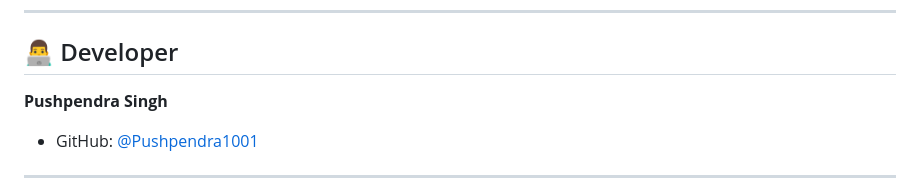
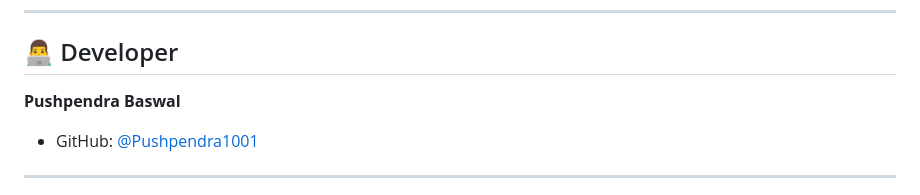
Before and after one commit to Pushpendra1001/bailreckoner, a Markdown page: README.md, the part around the change. Drawn GitHub-style.

Commit message:
Update project documentation

```diff
--- a/README.md
+++ b/README.md
@@ -273,7 +273,7 @@ This project is licensed under the MIT License - see the [LICENSE](LICENSE) file
 
 ## 👨‍💻 Developer
 
-**Pushpendra Singh**
+**Pushpendra Baswal**
 - GitHub: [@Pushpendra1001](https://github.com/Pushpendra1001)
 
 ---
```
